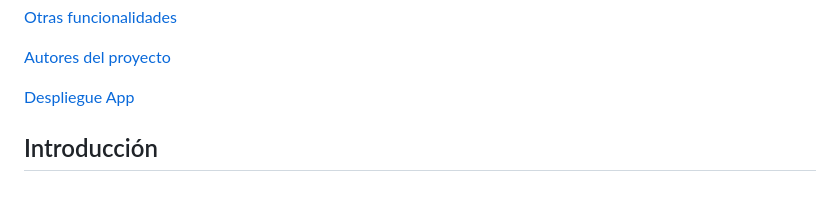
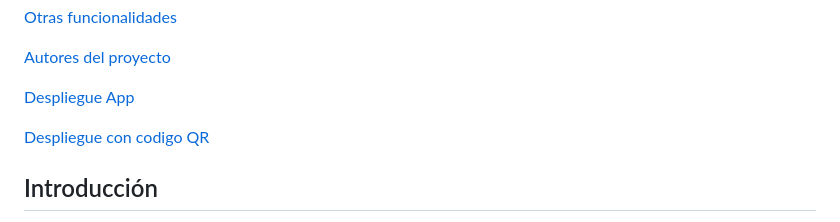
Before and after one commit to ravila64/Alura2025-challenge-amigo-secreto, a Markdown page: README.md, the part around the change printed below. Drawn GitHub-style; blank space fills up the shorter version.

```diff
--- a/README.md
+++ b/README.md
@@ -18,6 +18,7 @@
 
 [Despliegue App](#despliegue-app)
 
+[Despliegue con codigo QR](#despliegue-con-codigo-qr)
 
 ## Introducción
 
```
Also changed, not shown: other parts of README.md (+6 -2 lines).
